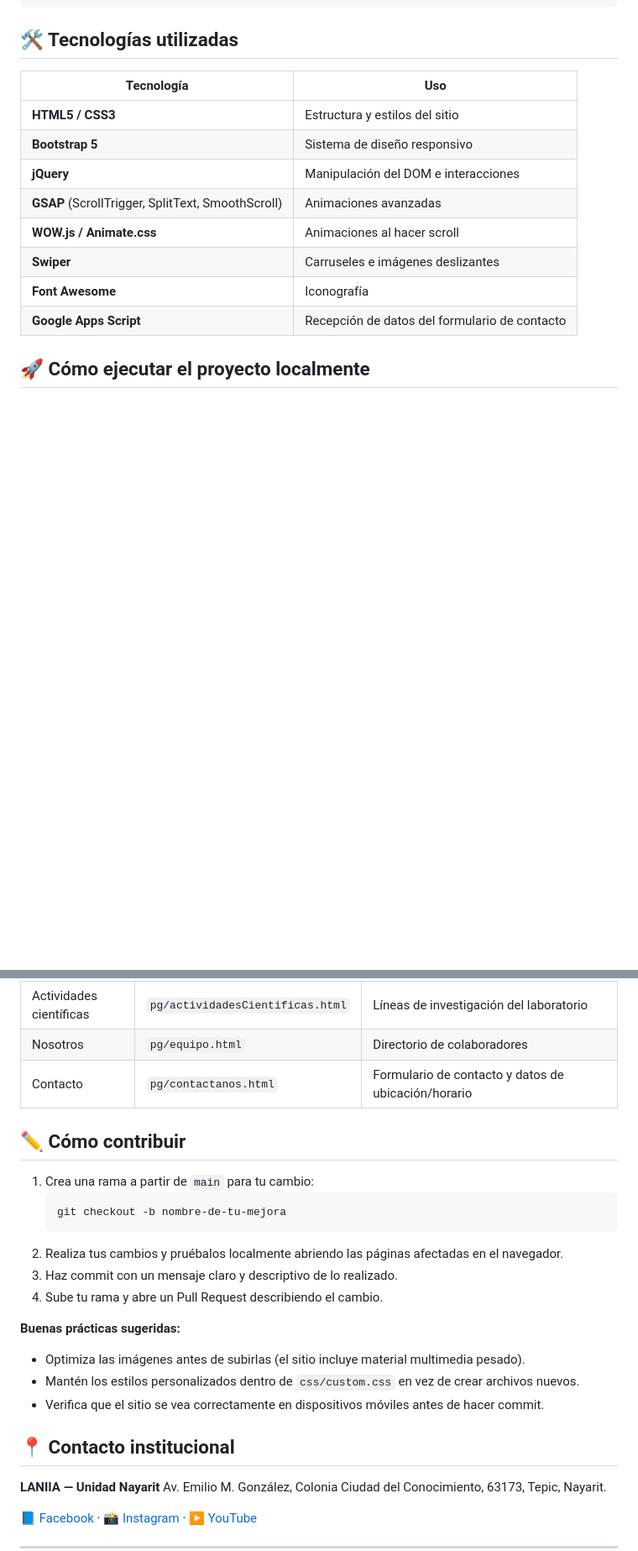
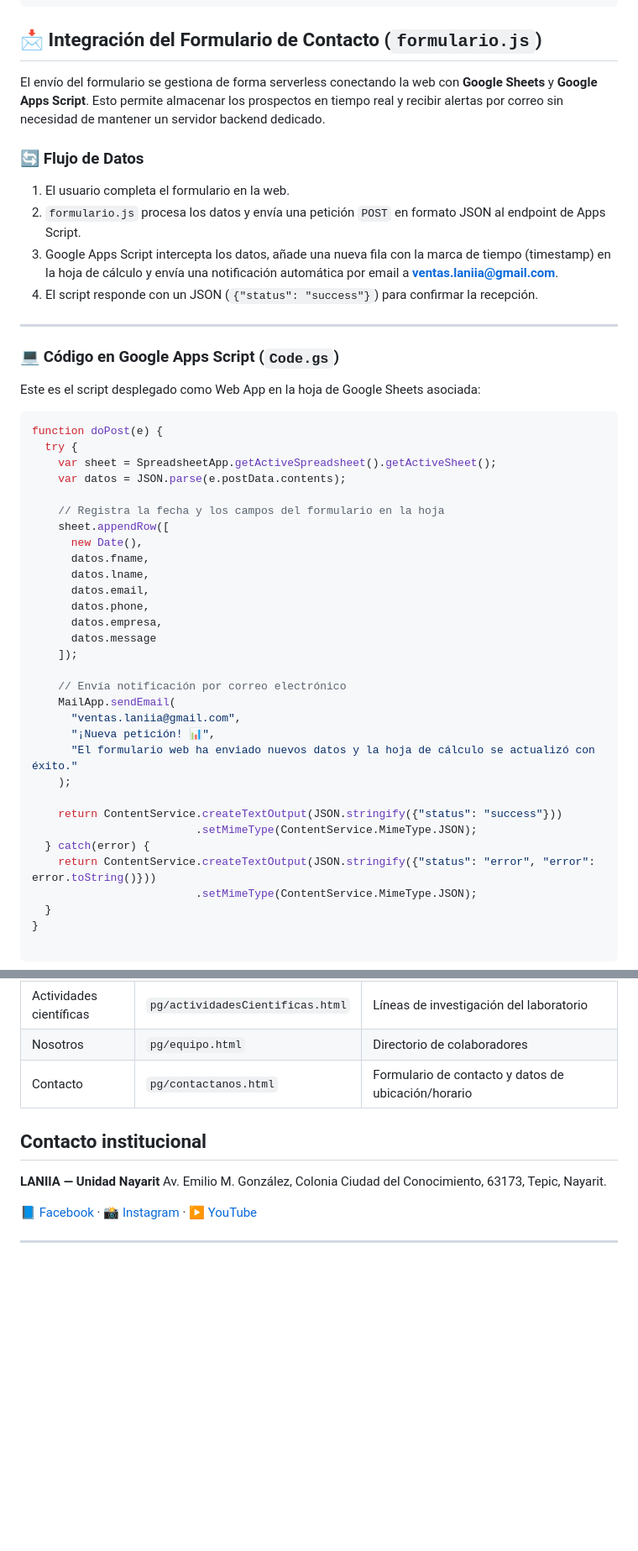
Before and after one commit to Luka7-7/LANIIA-Laboratorio, a Markdown page: README.md, 2 parts joined by grey strips. Shown at 84% size. Drawn GitHub-style; blank space fills up the shorter version.

Commit message:
Commit README: Integración final del commit

````diff
--- a/README.md
+++ b/README.md
@@ -51,17 +51,54 @@ LANIIA-Laboratorio/
 └── webfonts/                   # Fuentes de íconos (Font Awesome)
 ```
 
-## 🛠️ Tecnologías utilizadas
+## 📩 Integración del Formulario de Contacto (`formulario.js`)
 
-| Tecnología | Uso |
-|---|---|
-| **HTML5 / CSS3** | Estructura y estilos del sitio |
-| **Bootstrap 5** | Sistema de diseño responsivo |
-| **jQuery** | Manipulación del DOM e interacciones |
-| **GSAP** (ScrollTrigger, SplitText, SmoothScroll) | Animaciones avanzadas |
-| **WOW.js / Animate.css** | Animaciones al hacer scroll |
-| **Swiper** | Carruseles e imágenes deslizantes |
-| **Font Awesome** | Iconografía |
-| **Google Apps Script** | Recepción de datos del formulario de contacto |
+El envío del formulario se gestiona de forma serverless conectando la web con **Google Sheets** y **Google Apps Script**. Esto permite almacenar los prospectos en tiempo real y recibir alertas por correo sin necesidad de mantener un servidor backend dedicado.
 
-## 🚀 Cómo ejecutar el proyecto localmente
+### 🔄 Flujo de Datos
+
+1. El usuario completa el formulario en la web.
+2. `formulario.js` procesa los datos y envía una petición `POST` en formato JSON al endpoint de Apps Script.
+3. Google Apps Script intercepta los datos, añade una nueva fila con la marca de tiempo (timestamp) en la hoja de cálculo y envía una notificación automática por email a **ventas.laniia@gmail.com**.
+4. El script responde con un JSON (`{"status": "success"}`) para confirmar la recepción.
+
+---
+
+### 💻 Código en Google Apps Script (`Code.gs`)
+
+Este es el script desplegado como Web App en la hoja de Google Sheets asociada:
+
+```javascript
+function doPost(e) {
+  try {
+    var sheet = SpreadsheetApp.getActiveSpreadsheet().getActiveSheet();
+    var datos = JSON.parse(e.postData.contents);
+
+    // Registra la fecha y los campos del formulario en la hoja
+    sheet.appendRow([
+      new Date(),
+      datos.fname,
+      datos.lname,
+      datos.email,
+      datos.phone,
+      datos.empresa,
+      datos.message
+    ]);
+
+    // Envía notificación por correo electrónico
+    MailApp.sendEmail(
+      "ventas.laniia@gmail.com",
+      "¡Nueva petición! 📊",
+      "El formulario web ha enviado nuevos datos y la hoja de cálculo se actualizó con éxito."
+    );
+
+    return ContentService.createTextOutput(JSON.stringify({"status": "success"}))
+                         .setMimeType(ContentService.MimeType.JSON);
+  } catch(error) {
+    return ContentService.createTextOutput(JSON.stringify({"status": "error", "error": error.toString()}))
+                         .setMimeType(ContentService.MimeType.JSON);
+  }
+}
+
+```
+
@@ -99,22 +163,9 @@ Y luego abre [http://localhost:8000](http://localhost:8000) en tu navegador.
 | Nosotros | `pg/equipo.html` | Directorio de colaboradores |
 | Contacto | `pg/contactanos.html` | Formulario de contacto y datos de ubicación/horario |
 
-## ✏️ Cómo contribuir
 
-1. Crea una rama a partir de `main` para tu cambio:
-   ```bash
-   git checkout -b nombre-de-tu-mejora
-   ```
-2. Realiza tus cambios y pruébalos localmente abriendo las páginas afectadas en el navegador.
-3. Haz commit con un mensaje claro y descriptivo de lo realizado.
-4. Sube tu rama y abre un Pull Request describiendo el cambio.
 
-**Buenas prácticas sugeridas:**
-- Optimiza las imágenes antes de subirlas (el sitio incluye material multimedia pesado).
-- Mantén los estilos personalizados dentro de `css/custom.css` en vez de crear archivos nuevos.
-- Verifica que el sitio se vea correctamente en dispositivos móviles antes de hacer commit.
-
-## 📍 Contacto institucional
+##  Contacto institucional
 
 **LANIIA — Unidad Nayarit**
 Av. Emilio M. González, Colonia Ciudad del Conocimiento, 63173, Tepic, Nayarit.
````
Also changed, not shown: other parts of README.md (+35 -8 lines).
